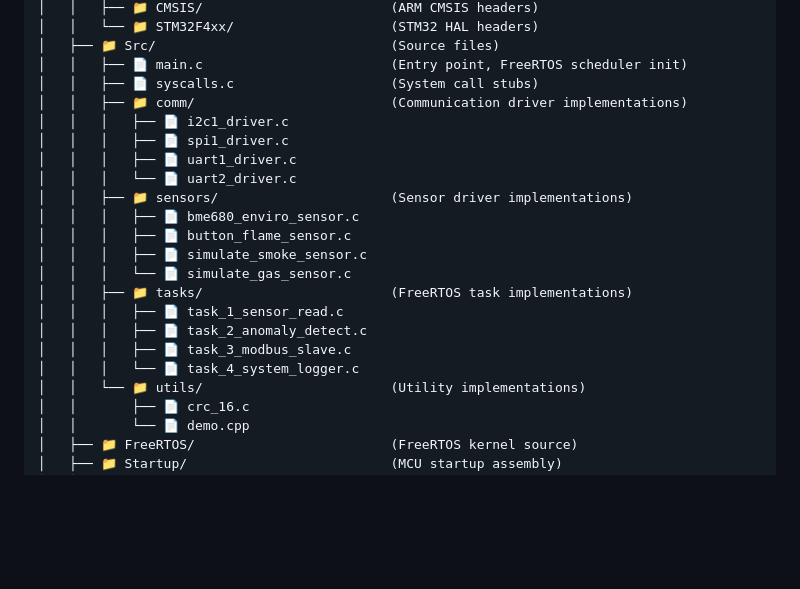
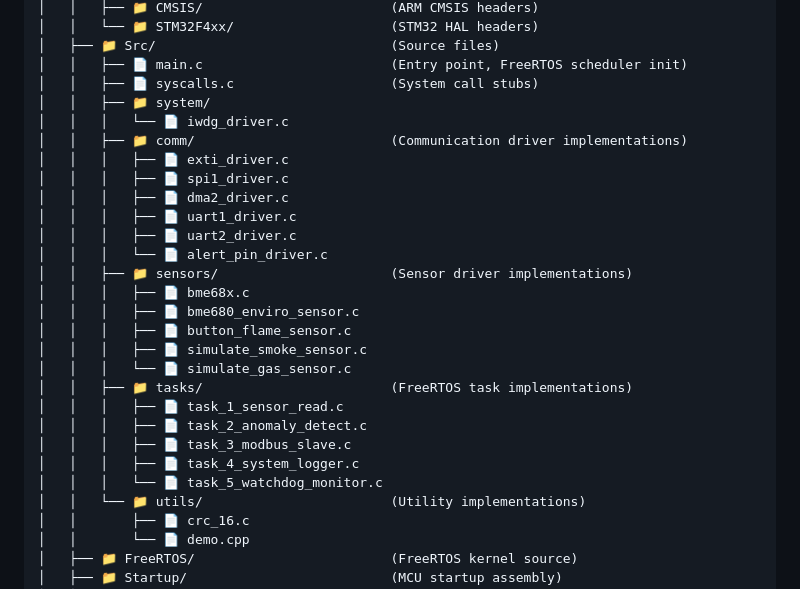
Before and after one commit to HajjSalad/Smart-Fire-Detection-System, a Markdown page: README.md, the part around the change. GitHub-like rendering; blank space fills up the shorter version.

```diff
--- a/README.md
+++ b/README.md
@@ -180,12 +180,17 @@ A custom `STM32F446RETx` sensor node PCB designed in KiCad.
 │   ├── 📁 Src/                              (Source files)
 │   │   ├── 📄 main.c                        (Entry point, FreeRTOS scheduler init)
 │   │   ├── 📄 syscalls.c                    (System call stubs)
+│   │   ├── 📁 system/
+│   │   │   └── 📄 iwdg_driver.c
 │   │   ├── 📁 comm/                         (Communication driver implementations)
-│   │   │   ├── 📄 i2c1_driver.c
+│   │   │   ├── 📄 exti_driver.c
 │   │   │   ├── 📄 spi1_driver.c
+│   │   │   ├── 📄 dma2_driver.c
 │   │   │   ├── 📄 uart1_driver.c
-│   │   │   └── 📄 uart2_driver.c
+│   │   │   ├── 📄 uart2_driver.c
+│   │   │   └── 📄 alert_pin_driver.c
 │   │   ├── 📁 sensors/                      (Sensor driver implementations)
+│   │   │   ├── 📄 bme68x.c
 │   │   │   ├── 📄 bme680_enviro_sensor.c
 │   │   │   ├── 📄 button_flame_sensor.c
 │   │   │   ├── 📄 simulate_smoke_sensor.c
@@ -194,7 +199,8 @@ A custom `STM32F446RETx` sensor node PCB designed in KiCad.
 │   │   │   ├── 📄 task_1_sensor_read.c
 │   │   │   ├── 📄 task_2_anomaly_detect.c
 │   │   │   ├── 📄 task_3_modbus_slave.c
-│   │   │   └── 📄 task_4_system_logger.c
+│   │   │   ├── 📄 task_4_system_logger.c
+│   │   │   └── 📄 task_5_watchdog_monitor.c
 │   │   └── 📁 utils/                        (Utility implementations)
 │   │       ├── 📄 crc_16.c
 │   │       └── 📄 demo.cpp
```
Also changed, not shown: overview_diagram.png (deleted), project_diagram.png (added), 2 other files.
